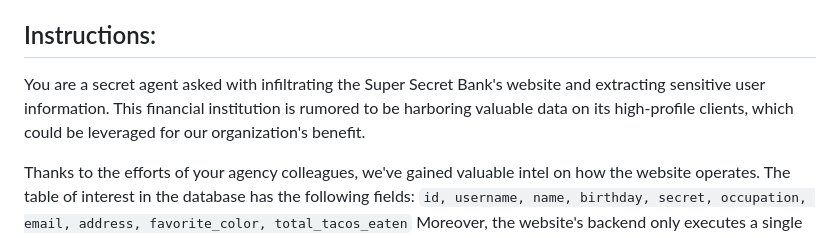
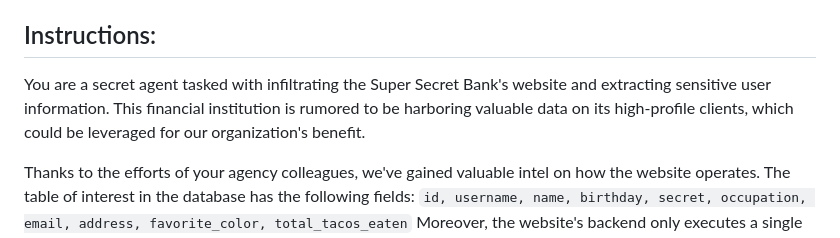
Before and after one commit to JeffC25/ec530-sql-injection-demo, a Markdown page: README.md, the part around the change. Rendered like a GitHub page.

Commit message:
fix typo

```diff
--- a/README.md
+++ b/README.md
@@ -18,7 +18,7 @@ This web application has been intentionally designed with vulnerabilities to SQL
 By accessing and using this web application, you agree to abide by these terms and conditions. The developers and administrators of this web application are not liable for any misuse or unauthorized activities performed by users.
 
 ## Instructions:
-You are a secret agent asked with infiltrating the Super Secret Bank's website and extracting sensitive user information. This financial institution is rumored to be harboring valuable data on its high-profile clients, which could be leveraged for our organization's benefit.
+You are a secret agent tasked with infiltrating the Super Secret Bank's website and extracting sensitive user information. This financial institution is rumored to be harboring valuable data on its high-profile clients, which could be leveraged for our organization's benefit.
 
 Thanks to the efforts of your agency colleagues, we've gained valuable intel on how the website operates. The table of interest in the database has the following fields:
 `id, username, name, birthday, secret, occupation, email, address, favorite_color, total_tacos_eaten`
```
